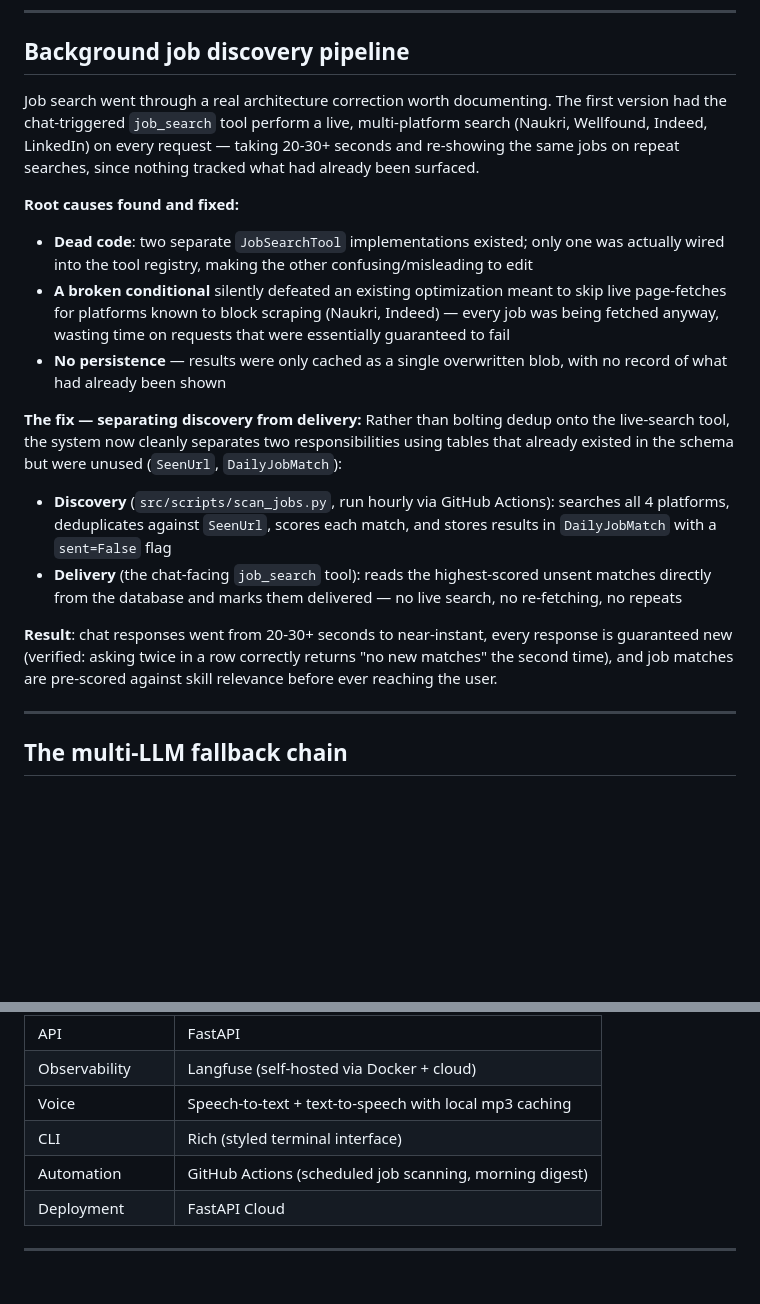
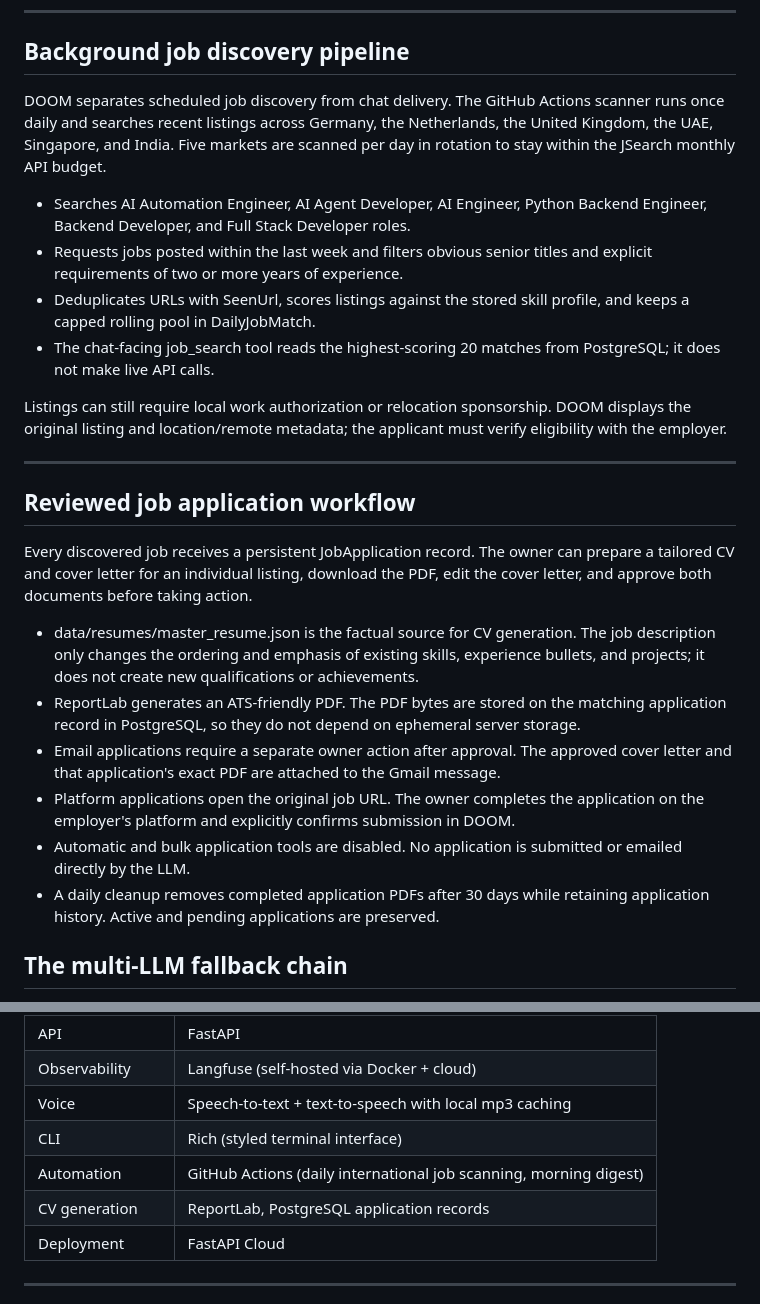
Before and after one commit to athuldev743-cp/DOOM, a Markdown page: README.md, 2 parts joined by grey strips. Rendered like a GitHub page; blank space fills up the shorter version.

Commit message:
Document international job discovery and reviewed application flow

```diff
--- a/README.md
+++ b/README.md
@@ -47,22 +47,27 @@ Self-hosted via Docker Compose for local development, with a Langfuse Cloud opti
 
 ## Background job discovery pipeline
 
-Job search went through a real architecture correction worth documenting. The first version had the chat-triggered `job_search` tool perform a live, multi-platform search (Naukri, Wellfound, Indeed, LinkedIn) on every request — taking 20-30+ seconds and re-showing the same jobs on repeat searches, since nothing tracked what had already been surfaced.
+DOOM separates scheduled job discovery from chat delivery. The GitHub Actions scanner runs once daily and searches recent listings across Germany, the Netherlands, the United Kingdom, the UAE, Singapore, and India. Five markets are scanned per day in rotation to stay within the JSearch monthly API budget.
 
-**Root causes found and fixed:**
-- **Dead code**: two separate `JobSearchTool` implementations existed; only one was actually wired into the tool registry, making the other confusing/misleading to edit
-- **A broken conditional** silently defeated an existing optimization meant to skip live page-fetches for platforms known to block scraping (Naukri, Indeed) — every job was being fetched anyway, wasting time on requests that were essentially guaranteed to fail
-- **No persistence** — results were only cached as a single overwritten blob, with no record of what had already been shown
+- Searches AI Automation Engineer, AI Agent Developer, AI Engineer, Python Backend Engineer, Backend Developer, and Full Stack Developer roles.
+- Requests jobs posted within the last week and filters obvious senior titles and explicit requirements of two or more years of experience.
+- Deduplicates URLs with SeenUrl, scores listings against the stored skill profile, and keeps a capped rolling pool in DailyJobMatch.
+- The chat-facing job_search tool reads the highest-scoring 20 matches from PostgreSQL; it does not make live API calls.
 
-**The fix — separating discovery from delivery:**
-Rather than bolting dedup onto the live-search tool, the system now cleanly separates two responsibilities using tables that already existed in the schema but were unused (`SeenUrl`, `DailyJobMatch`):
-
-- **Discovery** (`src/scripts/scan_jobs.py`, run hourly via GitHub Actions): searches all 4 platforms, deduplicates against `SeenUrl`, scores each match, and stores results in `DailyJobMatch` with a `sent=False` flag
-- **Delivery** (the chat-facing `job_search` tool): reads the highest-scored unsent matches directly from the database and marks them delivered — no live search, no re-fetching, no repeats
-
-**Result**: chat responses went from 20-30+ seconds to near-instant, every response is guaranteed new (verified: asking twice in a row correctly returns "no new matches" the second time), and job matches are pre-scored against skill relevance before ever reaching the user.
+Listings can still require local work authorization or relocation sponsorship. DOOM displays the original listing and location/remote metadata; the applicant must verify eligibility with the employer.
 
 ---
+
+## Reviewed job application workflow
+
+Every discovered job receives a persistent JobApplication record. The owner can prepare a tailored CV and cover letter for an individual listing, download the PDF, edit the cover letter, and approve both documents before taking action.
+
+- data/resumes/master_resume.json is the factual source for CV generation. The job description only changes the ordering and emphasis of existing skills, experience bullets, and projects; it does not create new qualifications or achievements.
+- ReportLab generates an ATS-friendly PDF. The PDF bytes are stored on the matching application record in PostgreSQL, so they do not depend on ephemeral server storage.
+- Email applications require a separate owner action after approval. The approved cover letter and that application's exact PDF are attached to the Gmail message.
+- Platform applications open the original job URL. The owner completes the application on the employer's platform and explicitly confirms submission in DOOM.
+- Automatic and bulk application tools are disabled. No application is submitted or emailed directly by the LLM.
+- A daily cleanup removes completed application PDFs after 30 days while retaining application history. Active and pending applications are preserved.
 
 ## The multi-LLM fallback chain
 
@@ -125,7 +130,8 @@ After a tool runs, its raw result is fed back to the LLM with explicit formattin
 | Observability | Langfuse (self-hosted via Docker + cloud) |
 | Voice | Speech-to-text + text-to-speech with local mp3 caching |
 | CLI | Rich (styled terminal interface) |
-| Automation | GitHub Actions (scheduled job scanning, morning digest) |
+| Automation | GitHub Actions (daily international job scanning, morning digest) |
+| CV generation | ReportLab, PostgreSQL application records |
 | Deployment | FastAPI Cloud |
 
 ---
```
Also changed, not shown: other parts of README.md (+10 -10 lines).
